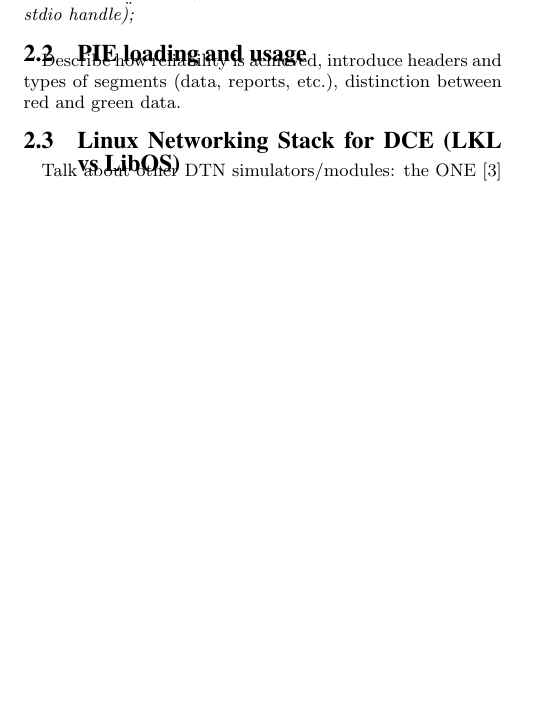
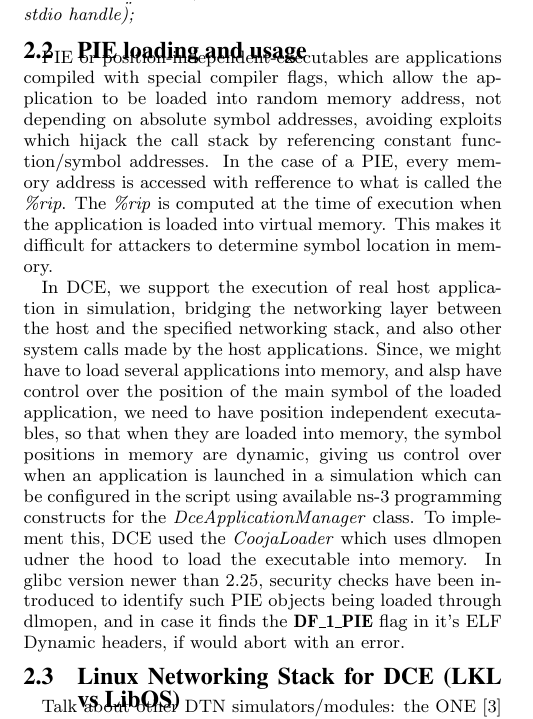
Before and after one commit to tomhenderson/revitalizing-dce-paper, a LaTeX paper (revitalizing-dce.tex): part of one column of page 2 of 3, cut so that both start at the same text, the shorter picture padded with empty space. Compiled offline with pdfLaTeX.

Commit message:
Initial Draft for Challenges/PIE_loading_and_usage
Signed-off-by: Parth Pratim Chatterjee <parth27official@gmail.com>

```diff
--- a/revitalizing-dce.tex
+++ b/revitalizing-dce.tex
@@ -246,7 +246,19 @@ where FILE * objects are passed to threads which are not in the currently linked
 overwrite the \textit{\_IO\_jump\_t}, it does not lie in \textit{libio\_IO\_vtables} section and it also does not pass the pointer mangling sanity checks, leading to a \textit{\_\_libc\_fatal (\"Fatal error: glibc detected an invalid stdio handle\");}
 
 \subsection{PIE loading and usage}
-Describe how reliability is achieved, introduce headers and types of segments (data, reports, etc.), distinction between red and green data.
+PIE or position-independent-executables are applications compiled with special compiler flags, which allow the application to be loaded into random
+memory address, not depending on absolute symbol addresses, avoiding exploits which hijack the call stack by referencing constant function/symbol addresses.
+In the case of a PIE, every memory address is accessed with refference to what is called the \textit{\%rip}. The \textit{\%rip} is computed at the time
+of execution when the application is loaded into virtual memory. This makes it difficult for attackers to determine symbol location in memory.
+
+In DCE, we support the execution of real host application in simulation, bridging the networking layer between the host and the specified networking stack,
+and also other system calls made by the host applications. Since, we might have to load several applications into memory, and alsp have control over the
+position of the \text{main} symbol of the loaded application, we need to have position independent executables, so that when they are loaded into memory,
+the symbol positions in memory are dynamic, giving us control over when an application is launched in a simulation which can be configured in the script
+using available ns-3 programming constructs for the \textit{DceApplicationManager} class. To implement this, DCE used the \textit{CoojaLoader} which
+uses dlmopen udner the hood to load the executable into memory. In glibc version newer than 2.25, security checks have been introduced to identify such
+PIE objects being loaded through dlmopen, and in case it finds the \textbf{DF\_1\_PIE} flag in it's ELF Dynamic headers, if would abort with an error.
+
 
 \subsection{Linux Networking Stack for DCE (LKL vs LibOS) }
 Talk about other DTN simulators/modules: the ONE \cite{one} , omnet++ \cite{omnet}, there are also some modules for ns-2 (not totally sure).
```
Also changed, not shown: revitalizing-dce.pdf, 2 other files.
